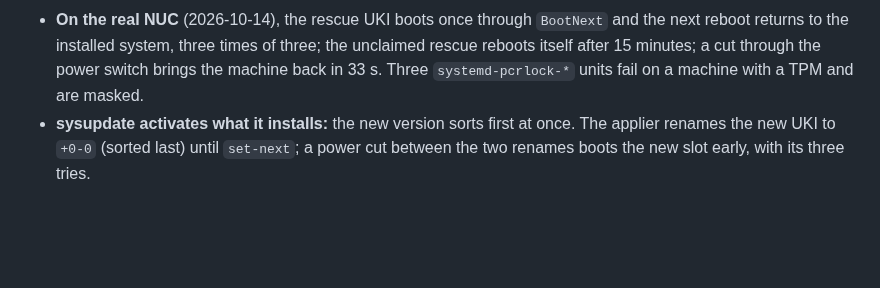
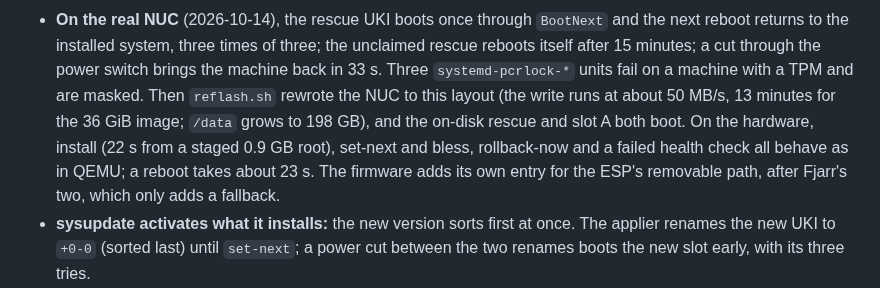
Before and after one commit to fjarrio/fjarr, a Markdown page: docs/32-fleet-ota.md, the part around the change. Drawn GitHub-style; blank space fills up the shorter version.

```diff
--- a/docs/32-fleet-ota.md
+++ b/docs/32-fleet-ota.md
@@ -602,6 +602,13 @@ rehearsal changed:
   of three; the unclaimed rescue reboots itself after 15 minutes; a cut
   through the power switch brings the machine back in 33 s. Three
   `systemd-pcrlock-*` units fail on a machine with a TPM and are masked.
+  Then `reflash.sh` rewrote the NUC to this layout (the write runs at about
+  50 MB/s, 13 minutes for the 36 GiB image; `/data` grows to 198 GB), and
+  the on-disk rescue and slot A both boot. On the hardware, install (22 s
+  from a staged 0.9 GB root), set-next and bless, rollback-now and a failed
+  health check all behave as in QEMU; a reboot takes about 23 s. The
+  firmware adds its own entry for the ESP's removable path, after Fjarr's
+  two, which only adds a fallback.
 - **sysupdate activates what it installs:** the new version sorts first at
   once. The applier renames the new UKI to `+0-0` (sorted last) until
   `set-next`; a power cut between the two renames boots the new slot early,
```
Also changed, not shown: docs/17-roadmap.md (+5 -4 lines).
